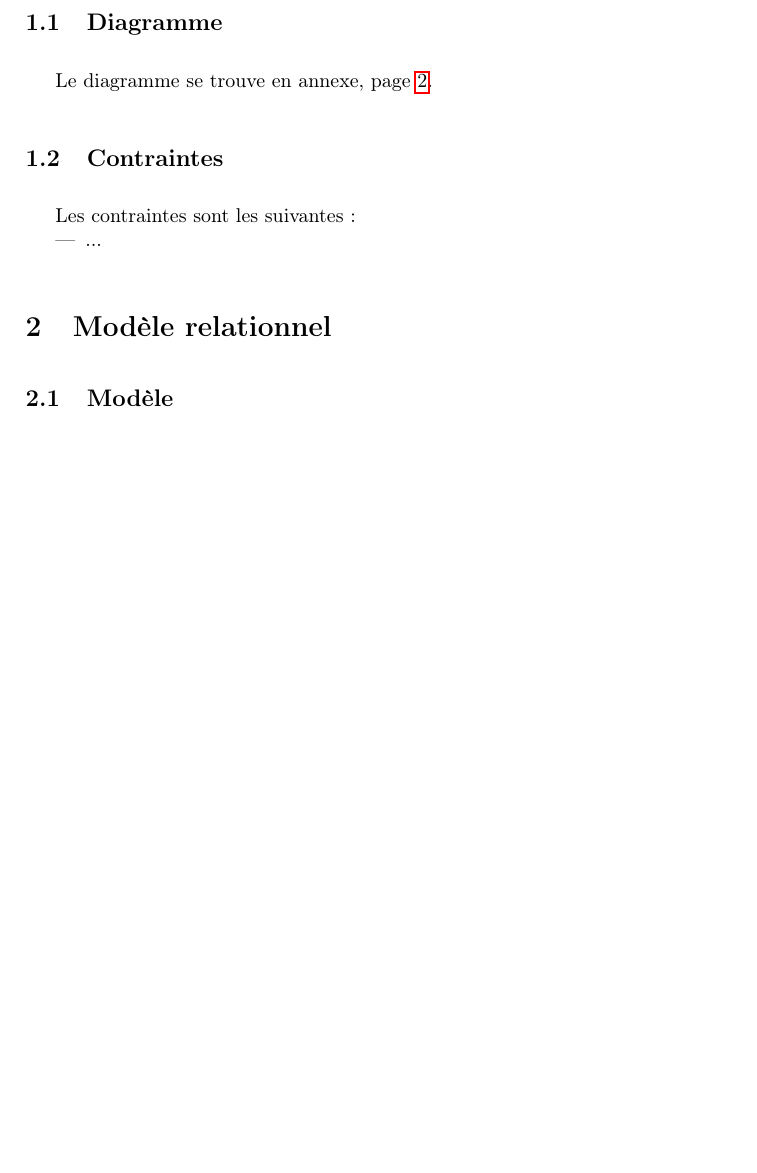
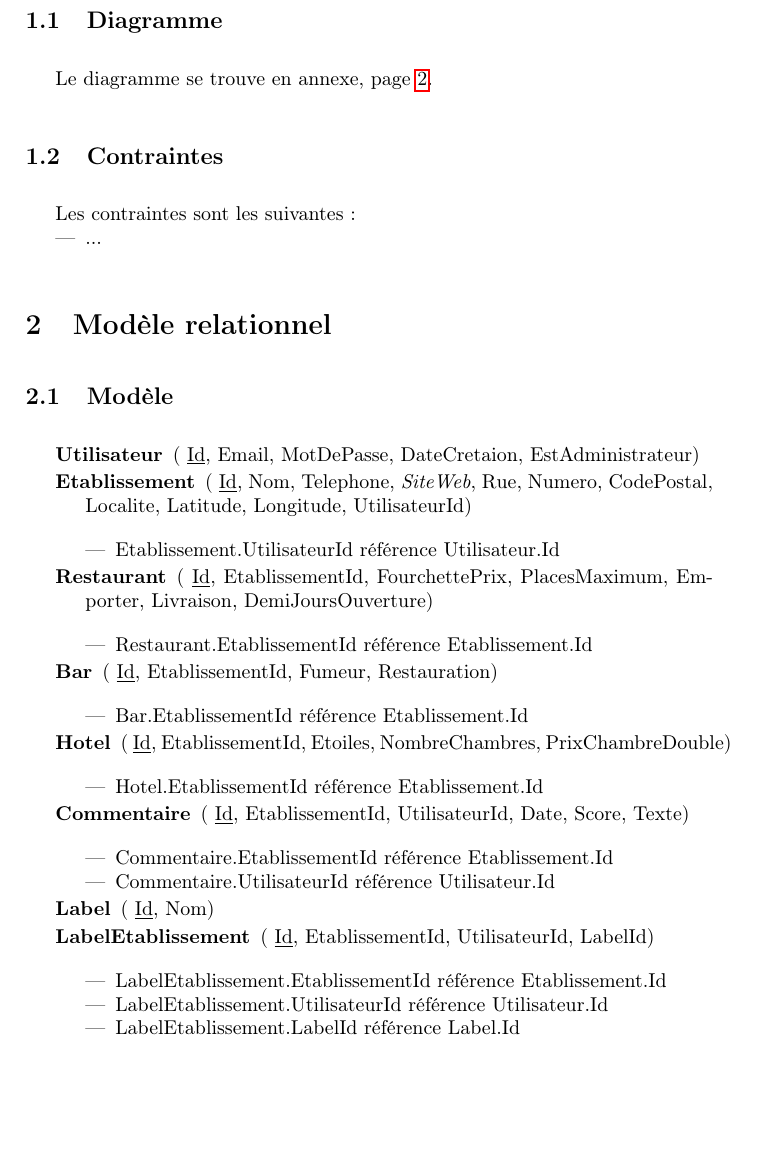
Before and after one commit to C4ptainCrunch/info-h-303, a LaTeX document (rapport.tex): part of page 2 of 3 before the commit and part of page 2 of 4 after it, cut so that both start at the same text, the shorter picture padded with empty space. Compiled offline with pdfLaTeX.

Commit message:
Relational

```diff
--- a/rapport.tex
+++ b/rapport.tex
@@ -56,6 +56,92 @@ Les contraintes sont les suivantes :
 
 
 \begin{description}
+\item[Utilisateur](
+    \underline{Id},
+    Email,
+    MotDePasse,
+    DateCretaion,
+    EstAdministrateur)
+
+\item[Etablissement](
+    \underline{Id},
+    Nom,
+    Telephone,
+    \textit{SiteWeb},
+    Rue,
+    Numero,
+    CodePostal,
+    Localite,
+    Latitude,
+    Longitude,
+    UtilisateurId)
+
+    \begin{itemize}
+        \item Etablissement.UtilisateurId référence Utilisateur.Id
+    \end{itemize}
+
+\item[Restaurant](
+    \underline{Id},
+    EtablissementId,
+    FourchettePrix,
+    PlacesMaximum,
+    Emporter,
+    Livraison,
+    DemiJoursOuverture)
+
+    \begin{itemize}
+        \item Restaurant.EtablissementId référence Etablissement.Id
+    \end{itemize}
+
+\item[Bar](
+    \underline{Id},
+    EtablissementId,
+    Fumeur,
+    Restauration)
+
+    \begin{itemize}
+        \item Bar.EtablissementId référence Etablissement.Id
+    \end{itemize}
+
+\item[Hotel](
+    \underline{Id},
+    EtablissementId,
+    Etoiles,
+    NombreChambres,
+    PrixChambreDouble)
+
+    \begin{itemize}
+        \item Hotel.EtablissementId référence Etablissement.Id
+    \end{itemize}
+
+\item[Commentaire](
+    \underline{Id},
+    EtablissementId,
+    UtilisateurId,
+    Date,
+    Score,
+    Texte)
+
+    \begin{itemize}
+        \item Commentaire.EtablissementId référence Etablissement.Id
+        \item Commentaire.UtilisateurId référence Utilisateur.Id
+    \end{itemize}
+
+\item[Label](
+    \underline{Id},
+    Nom)
+
+\item[LabelEtablissement](
+    \underline{Id},
+    EtablissementId,
+    UtilisateurId,
+    LabelId)
+
+    \begin{itemize}
+        \item LabelEtablissement.EtablissementId référence Etablissement.Id
+        \item LabelEtablissement.UtilisateurId référence Utilisateur.Id
+        \item LabelEtablissement.LabelId référence Label.Id
+    \end{itemize}
 
 \end{description}
 
```
